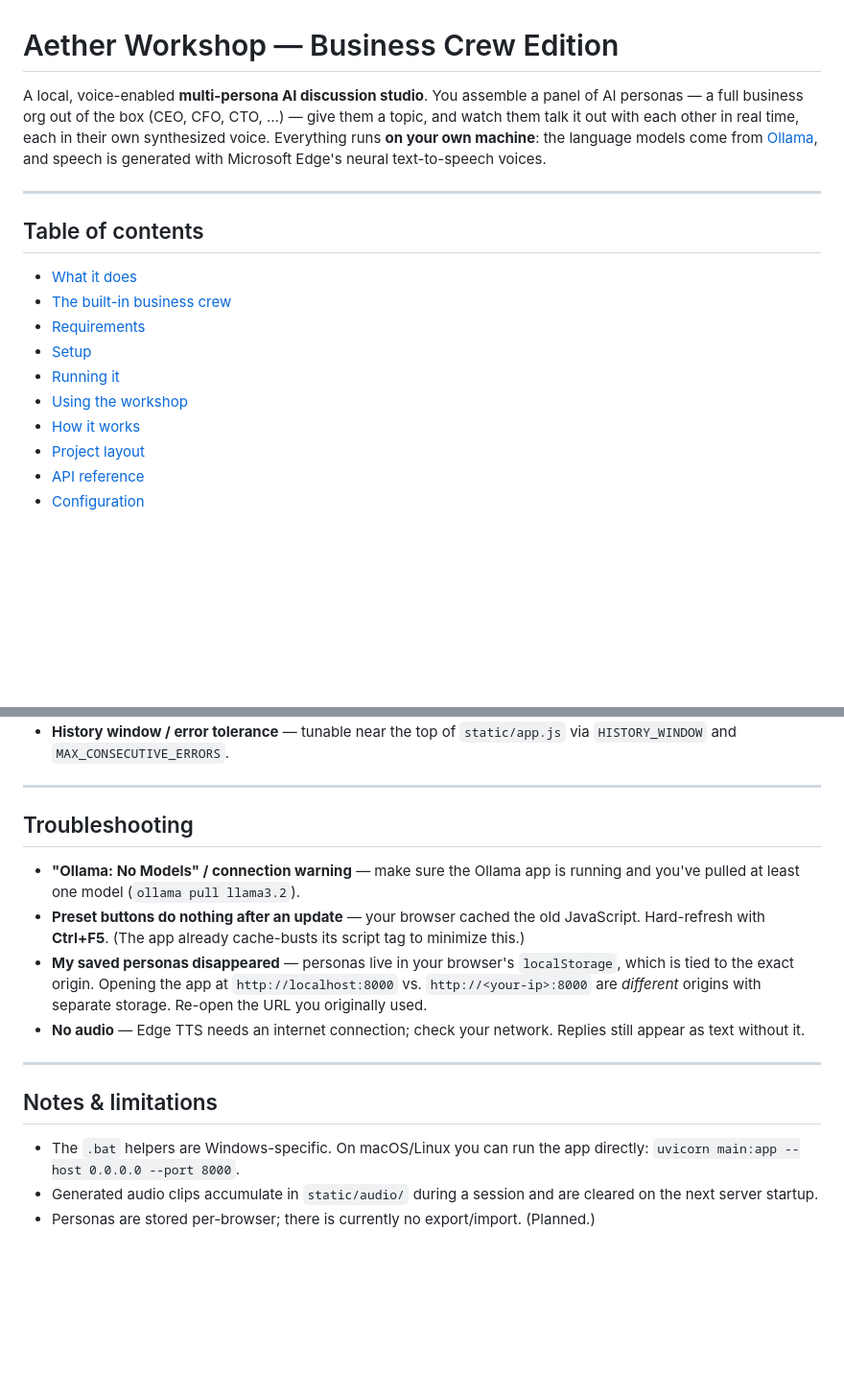
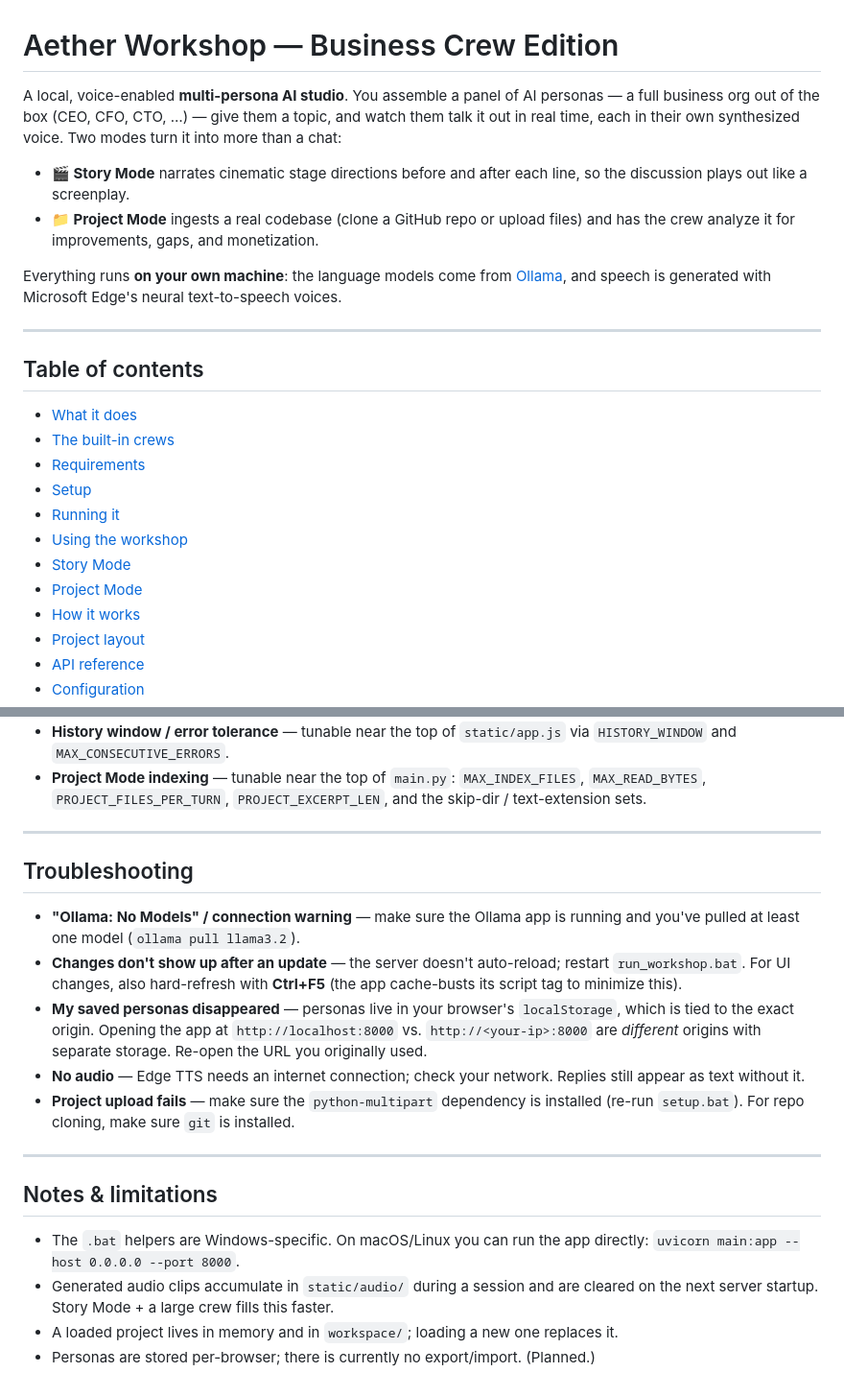
Before and after one commit to seed0001/workshop-RT, a Markdown page: README.md, 2 parts joined by grey strips. Shown at 96% size. GitHub-like rendering; blank space fills up the shorter version.

```diff
--- a/README.md
+++ b/README.md
@@ -1,10 +1,17 @@
 # Aether Workshop — Business Crew Edition
 
-A local, voice-enabled **multi-persona AI discussion studio**. You assemble a panel
-of AI personas — a full business org out of the box (CEO, CFO, CTO, …) — give them
-a topic, and watch them talk it out with each other in real time, each in their own
-synthesized voice. Everything runs **on your own machine**: the language models come
-from [Ollama](https://ollama.com), and speech is generated with Microsoft Edge's
+A local, voice-enabled **multi-persona AI studio**. You assemble a panel of AI
+personas — a full business org out of the box (CEO, CFO, CTO, …) — give them a
+topic, and watch them talk it out in real time, each in their own synthesized
+voice. Two modes turn it into more than a chat:
+
+- **🎬 Story Mode** narrates cinematic stage directions before and after each line,
+  so the discussion plays out like a screenplay.
+- **📁 Project Mode** ingests a real codebase (clone a GitHub repo or upload files)
+  and has the crew analyze it for improvements, gaps, and monetization.
+
+Everything runs **on your own machine**: the language models come from
+[Ollama](https://ollama.com), and speech is generated with Microsoft Edge's
 neural text-to-speech voices.
 
 ---
@@ -12,11 +19,13 @@ neural text-to-speech voices.
 ## Table of contents
 
 - [What it does](#what-it-does)
-- [The built-in business crew](#the-built-in-business-crew)
+- [The built-in crews](#the-built-in-crews)
 - [Requirements](#requirements)
 - [Setup](#setup)
 - [Running it](#running-it)
 - [Using the workshop](#using-the-workshop)
+- [Story Mode](#story-mode)
+- [Project Mode](#project-mode)
 - [How it works](#how-it-works)
 - [Project layout](#project-layout)
 - [API reference](#api-reference)
@@ -206,5 +305,8 @@ All endpoints are served by `main.py`.
 - **History window / error tolerance** — tunable near the top of `static/app.js`
   via `HISTORY_WINDOW` and `MAX_CONSECUTIVE_ERRORS`.
+- **Project Mode indexing** — tunable near the top of `main.py`: `MAX_INDEX_FILES`,
+  `MAX_READ_BYTES`, `PROJECT_FILES_PER_TURN`, `PROJECT_EXCERPT_LEN`, and the
+  skip-dir / text-extension sets.
 
 ---
 
@@ -212,15 +314,17 @@ All endpoints are served by `main.py`.
 
 - **"Ollama: No Models" / connection warning** — make sure the Ollama app is
   running and you've pulled at least one model (`ollama pull llama3.2`).
-- **Preset buttons do nothing after an update** — your browser cached the old
-  JavaScript. Hard-refresh with **Ctrl+F5**. (The app already cache-busts its
-  script tag to minimize this.)
+- **Changes don't show up after an update** — the server doesn't auto-reload;
+  restart `run_workshop.bat`. For UI changes, also hard-refresh with **Ctrl+F5**
+  (the app cache-busts its script tag to minimize this).
 - **My saved personas disappeared** — personas live in your browser's
   `localStorage`, which is tied to the exact origin. Opening the app at
   `http://localhost:8000` vs. `http://<your-ip>:8000` are *different* origins with
   separate storage. Re-open the URL you originally used.
 - **No audio** — Edge TTS needs an internet connection; check your network. Replies
   still appear as text without it.
+- **Project upload fails** — make sure the `python-multipart` dependency is
+  installed (re-run `setup.bat`). For repo cloning, make sure `git` is installed.
 
 ---
 
@@ -229,5 +333,7 @@ All endpoints are served by `main.py`.
 - The `.bat` helpers are Windows-specific. On macOS/Linux you can run the app
   directly: `uvicorn main:app --host 0.0.0.0 --port 8000`.
 - Generated audio clips accumulate in `static/audio/` during a session and are
-  cleared on the next server startup.
+  cleared on the next server startup. Story Mode + a large crew fills this faster.
+- A loaded project lives in memory and in `workspace/`; loading a new one replaces
+  it.
 - Personas are stored per-browser; there is currently no export/import. (Planned.)
```
Also changed, not shown: other parts of README.md (+118 -28 lines).
